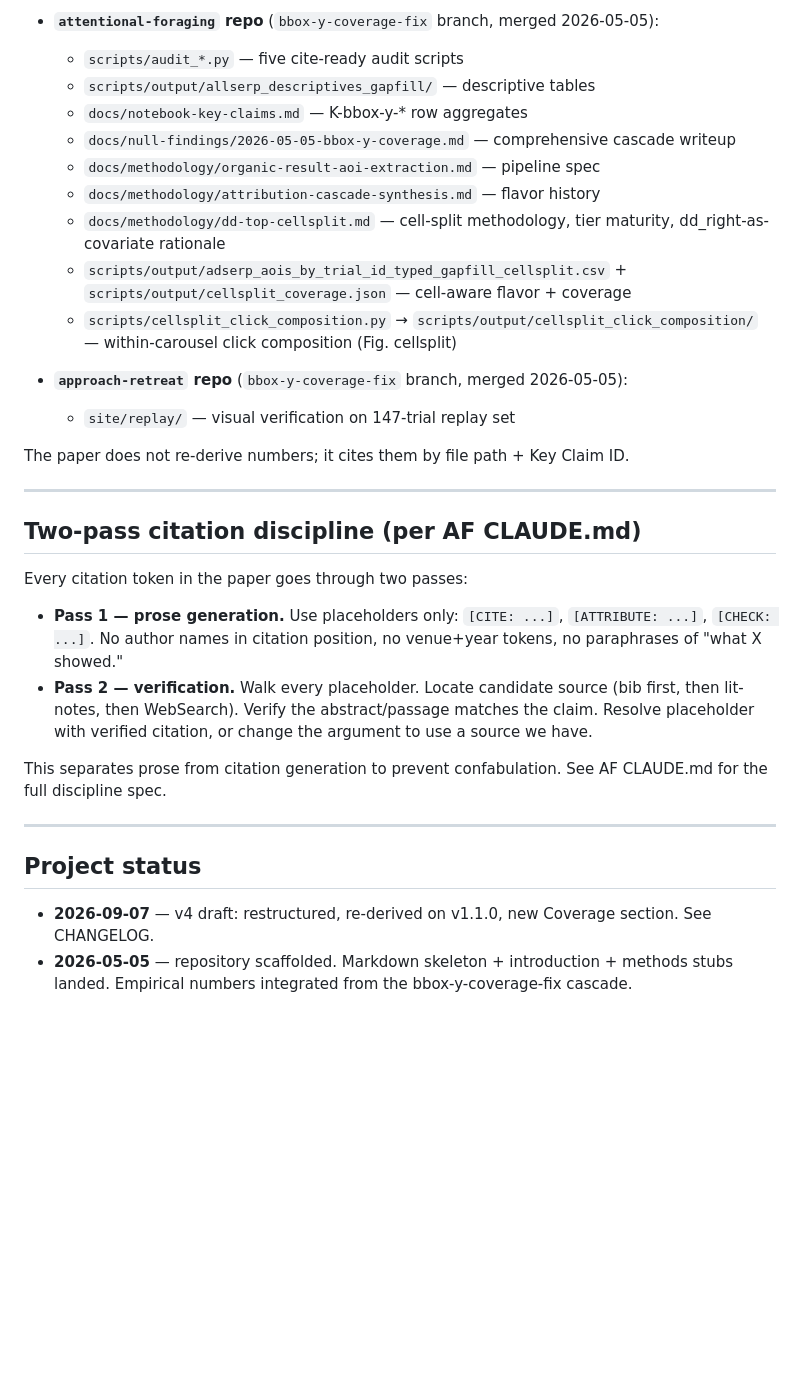
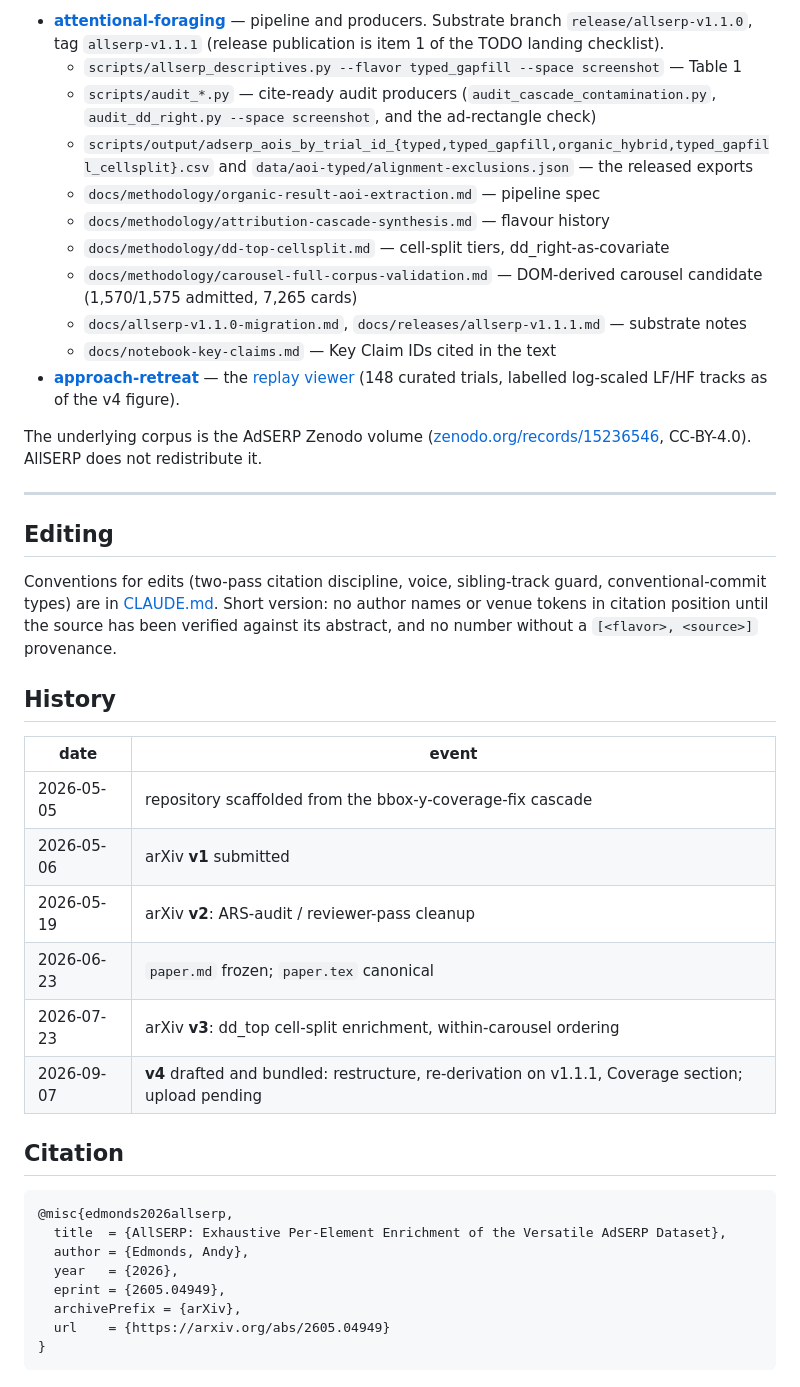
Before and after one commit to andyed/allserp-paper, a Markdown page: README.md, the part around one of its changes. Drawn GitHub-style; blank space fills up the shorter version.

````diff
--- a/README.md
+++ b/README.md
@@ -48,34 +92,56 @@ Every quantitative claim in this paper traces back to:
 
-- **`attentional-foraging` repo** (`bbox-y-coverage-fix` branch, merged 2026-05-05):
-  - `scripts/audit_*.py` — five cite-ready audit scripts
-  - `scripts/output/allserp_descriptives_gapfill/` — descriptive tables
-  - `docs/notebook-key-claims.md` — K-bbox-y-* row aggregates
-  - `docs/null-findings/2026-05-05-bbox-y-coverage.md` — comprehensive cascade writeup
+- **[attentional-foraging](https://github.com/andyed/attentional-foraging)** — pipeline
+  and producers. Substrate branch `release/allserp-v1.1.0`, tag `allserp-v1.1.1`
+  (release publication is item 1 of the TODO landing checklist).
+  - `scripts/allserp_descriptives.py --flavor typed_gapfill --space screenshot` — Table 1
+  - `scripts/audit_*.py` — cite-ready audit producers (`audit_cascade_contamination.py`,
+    `audit_dd_right.py --space screenshot`, and the ad-rectangle check)
+  - `scripts/output/adserp_aois_by_trial_id_{typed,typed_gapfill,organic_hybrid,typed_gapfill_cellsplit}.csv`
+    and `data/aoi-typed/alignment-exclusions.json` — the released exports
   - `docs/methodology/organic-result-aoi-extraction.md` — pipeline spec
-  - `docs/methodology/attribution-cascade-synthesis.md` — flavor history
-  - `docs/methodology/dd-top-cellsplit.md` — cell-split methodology, tier maturity, dd_right-as-covariate rationale
-  - `scripts/output/adserp_aois_by_trial_id_typed_gapfill_cellsplit.csv` + `scripts/output/cellsplit_coverage.json` — cell-aware flavor + coverage
-  - `scripts/cellsplit_click_composition.py` → `scripts/output/cellsplit_click_composition/` — within-carousel click composition (Fig. cellsplit)
+  - `docs/methodology/attribution-cascade-synthesis.md` — flavour history
+  - `docs/methodology/dd-top-cellsplit.md` — cell-split tiers, dd_right-as-covariate
+  - `docs/methodology/carousel-full-corpus-validation.md` — DOM-derived carousel candidate
+    (1,570/1,575 admitted, 7,265 cards)
+  - `docs/allserp-v1.1.0-migration.md`, `docs/releases/allserp-v1.1.1.md` — substrate notes
+  - `docs/notebook-key-claims.md` — Key Claim IDs cited in the text
+- **[approach-retreat](https://github.com/andyed/approach-retreat)** — the
+  [replay viewer](https://andyed.github.io/approach-retreat/replay/) (148 curated trials,
+  labelled log-scaled LF/HF tracks as of the v4 figure).
 
-- **`approach-retreat` repo** (`bbox-y-coverage-fix` branch, merged 2026-05-05):
-  - `site/replay/` — visual verification on 147-trial replay set
-
-The paper does not re-derive numbers; it cites them by file path + Key Claim ID.
+The underlying corpus is the AdSERP Zenodo volume
+([zenodo.org/records/15236546](https://zenodo.org/records/15236546), CC-BY-4.0). AllSERP
+does not redistribute it.
 
 ---
 
-## Two-pass citation discipline (per AF CLAUDE.md)
+## Editing
 
-Every citation token in the paper goes through two passes:
+Conventions for edits (two-pass citation discipline, voice, sibling-track guard,
+conventional-commit types) are in [CLAUDE.md](CLAUDE.md). Short version: no author names
+or venue tokens in citation position until the source has been verified against its
+abstract, and no number without a `[<flavor>, <source>]` provenance.
 
-- **Pass 1 — prose generation.** Use placeholders only: `[CITE: ...]`, `[ATTRIBUTE: ...]`, `[CHECK: ...]`. No author names in citation position, no venue+year tokens, no paraphrases of "what X showed."
-- **Pass 2 — verification.** Walk every placeholder. Locate candidate source (bib first, then lit-notes, then WebSearch). Verify the abstract/passage matches the claim. Resolve placeholder with verified citation, or change the argument to use a source we have.
+## History
 
-This separates prose from citation generation to prevent confabulation. See AF CLAUDE.md for the full discipline spec.
+| date | event |
+|---|---|
+| 2026-05-05 | repository scaffolded from the bbox-y-coverage-fix cascade |
+| 2026-05-06 | arXiv **v1** submitted |
+| 2026-05-19 | arXiv **v2**: ARS-audit / reviewer-pass cleanup |
+| 2026-06-23 | `paper.md` frozen; `paper.tex` canonical |
+| 2026-07-23 | arXiv **v3**: dd_top cell-split enrichment, within-carousel ordering |
+| 2026-09-07 | **v4** drafted and bundled: restructure, re-derivation on v1.1.1, Coverage section; upload pending |
 
----
+## Citation
 
-## Project status
-
-- **2026-09-07** — v4 draft: restructured, re-derived on v1.1.0, new Coverage section. See CHANGELOG.
-- **2026-05-05** — repository scaffolded. Markdown skeleton + introduction + methods stubs landed. Empirical numbers integrated from the bbox-y-coverage-fix cascade.
+```bibtex
+@misc{edmonds2026allserp,
+  title  = {AllSERP: Exhaustive Per-Element Enrichment of the Versatile AdSERP Dataset},
+  author = {Edmonds, Andy},
+  year   = {2026},
+  eprint = {2605.04949},
+  archivePrefix = {arXiv},
+  url    = {https://arxiv.org/abs/2605.04949}
+}
+```
````
Also changed, not shown: other parts of README.md (+68 -24 lines).
